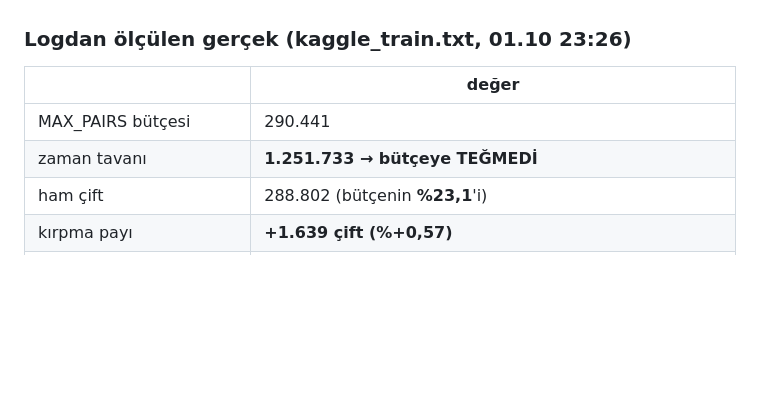
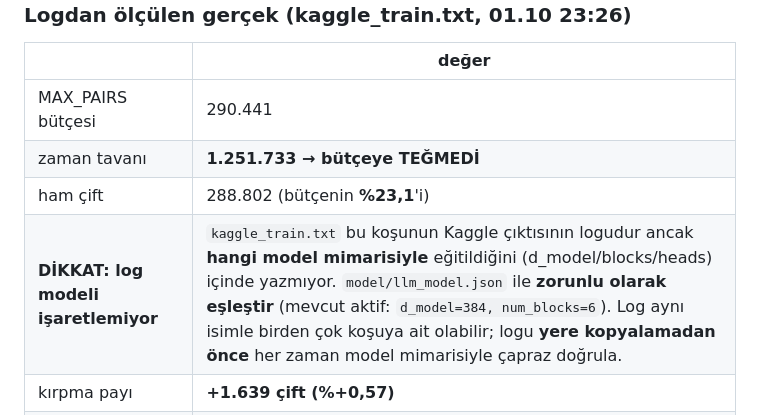
Before and after one commit to dozagoat47-star/NextgenAI, a Markdown page: DEVAM_PROMPTU.md, the part around the change. Rendered like a GitHub page; blank space fills up the shorter version.

Commit message:
DEVAM_PROMPTU: kaggle_train.txt logu mimari belirtmiyor notu eklendi

```diff
--- a/DEVAM_PROMPTU.md
+++ b/DEVAM_PROMPTU.md
@@ -756,6 +756,7 @@ bugün hâlâ güvenli, ama veri büyüdükçe sessizce taşıracak.**
 | MAX_PAIRS bütçesi | 290.441 |
 | zaman tavanı | **1.251.733 → bütçeye TEĞMEDİ** |
 | ham çift | 288.802 (bütçenin **%23,1**'i) |
+| **DİKKAT: log modeli işaretlemiyor** | `kaggle_train.txt` bu koşunun Kaggle çıktısının logudur ancak **hangi model mimarisiyle** eğitildiğini (d_model/blocks/heads) içinde yazmıyor. `model/llm_model.json` ile **zorunlu olarak eşleştir** (mevcut aktif: `d_model=384, num_blocks=6`). Log aynı isimle birden çok koşuya ait olabilir; logu **yere kopyalamadan önce** her zaman model mimarisiyle çapraz doğrula. |
 | kırpma payı | **+1.639 çift (%+0,57)** |
 | işlevsel açılış sonrası | 303.892 (×1,0523) |
 | doğal varyant (×5) sonrası | 1.377.895 (×4,5342) |
```
